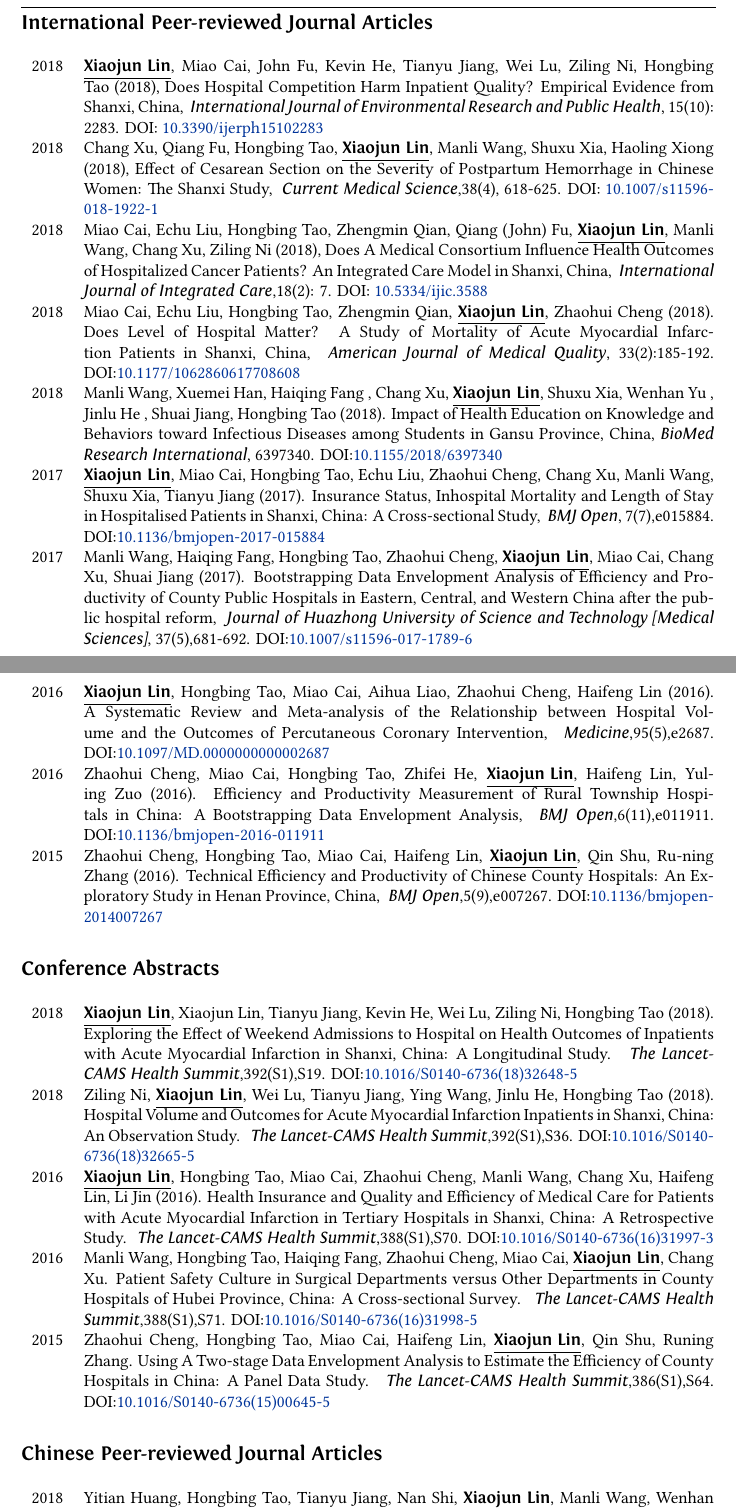
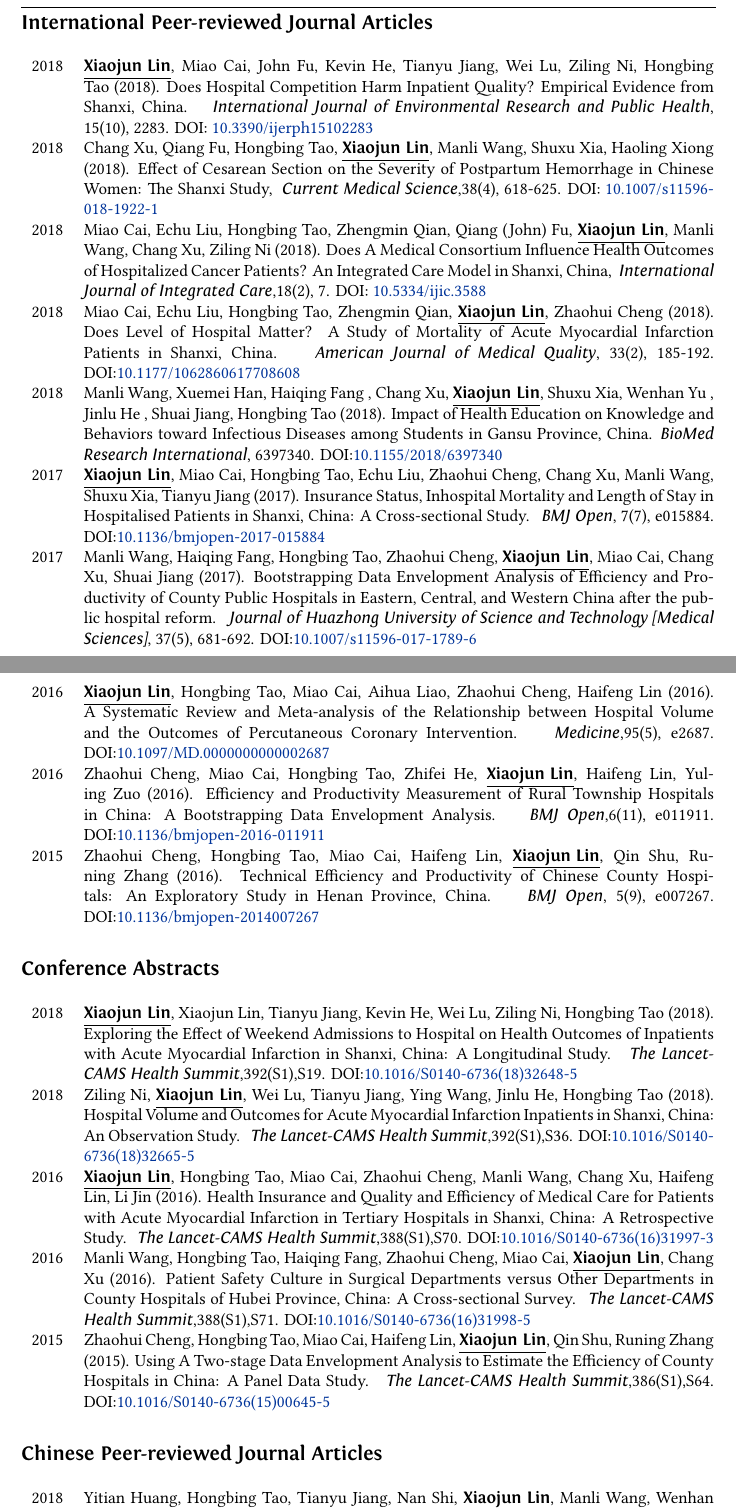
Before and after one commit to xiaojunlin/EnglishCV, a LaTeX CV (EnglishCV.tex): two parts of pages 2 and 3 of 4, joined at a grey line, cut so that both start at the same text. Compiled offline with XeLaTeX.

Commit message:
Add files via upload

```diff
--- a/EnglishCV.tex
+++ b/EnglishCV.tex
@@ -140,16 +140,16 @@ Health policy, Health economics
 \section{Publications}
 \subsection*{International Peer-reviewed Journal Articles}
 \begin{longtable}{r p{13cm}}
-2018 & \underline{\textbf{Xiaojun Lin}}, Miao Cai, John Fu, Kevin He, Tianyu Jiang, Wei Lu, Ziling Ni, Hongbing Tao (2018), Does Hospital Competition Harm Inpatient Quality? Empirical Evidence from Shanxi, China, \emph{ International Journal of Environmental Research and Public Health}, 15(10): 2283. DOI: \href{https://doi.org/10.3390/ijerph15102283}{10.3390/ijerph15102283}\\
-2018 & Chang Xu, Qiang Fu, Hongbing Tao, \underline{\textbf{Xiaojun Lin}}, Manli Wang, Shuxu Xia, Haoling Xiong (2018), Effect of Cesarean Section on the Severity of Postpartum Hemorrhage in Chinese Women: The Shanxi Study, \emph{ Current Medical Science},38(4), 618-625. DOI: \href{https://doi.org/10.1007/s11596-018-1922-1}{10.1007/s11596-018-1922-1}\\
-2018 & Miao Cai, Echu Liu, Hongbing Tao, Zhengmin Qian, Qiang (John) Fu, \underline{\textbf{Xiaojun Lin}}, Manli Wang, Chang Xu, Ziling Ni (2018), Does A Medical Consortium Influence Health Outcomes of Hospitalized Cancer Patients? An Integrated Care Model in Shanxi, China, \emph{ International Journal of Integrated Care},18(2): 7. DOI: \href{https://doi.org/10.5334/ijic.3588}{10.5334/ijic.3588}\\
-2018 & Miao Cai, Echu Liu, Hongbing Tao, Zhengmin Qian, \underline{\textbf{Xiaojun Lin}}, Zhaohui Cheng (2018). Does Level of Hospital Matter? A Study of Mortality of Acute Myocardial Infarction Patients in Shanxi, China,  \emph{ American Journal of Medical Quality}, 33(2):185-192. DOI:\href{https://doi.org/10.1177/1062860617708608}{10.1177/1062860617708608}\\
-2018 & Manli Wang, Xuemei Han, Haiqing Fang , Chang Xu, \underline{\textbf{Xiaojun Lin}}, Shuxu Xia, Wenhan Yu , Jinlu He , Shuai Jiang, Hongbing Tao (2018). Impact of Health Education on Knowledge and Behaviors toward Infectious Diseases among Students in Gansu Province, China,  \emph{BioMed Research International}, 6397340. DOI:\href{https://doi.org/10.1155/2018/6397340}{10.1155/2018/6397340} \\
-2017 &  \underline{\textbf{Xiaojun Lin}}, Miao Cai, Hongbing Tao, Echu Liu, Zhaohui Cheng, Chang Xu, Manli Wang, Shuxu Xia, Tianyu Jiang (2017). Insurance Status, Inhospital Mortality and Length of Stay in Hospitalised Patients in Shanxi, China: A Cross-sectional Study,  \emph{ BMJ Open}, 7(7),e015884. DOI:\href{https://doi.org/10.1136/bmjopen-2017-015884}{10.1136/bmjopen-2017-015884}\\
-2017 & Manli Wang, Haiqing Fang, Hongbing Tao, Zhaohui Cheng, \underline{\textbf{Xiaojun Lin}}, Miao Cai, Chang Xu, Shuai Jiang (2017). Bootstrapping Data Envelopment Analysis of Efficiency and Productivity of County Public Hospitals in Eastern, Central, and Western China after the public hospital reform,  \emph{ Journal of Huazhong University of Science and Technology [Medical Sciences]}, 37(5),681-692. DOI:\href{https://doi.org/10.1007/s11596-017-1789-6}{10.1007/s11596-017-1789-6}\\
-2016 &  \underline{\textbf{Xiaojun Lin}}, Hongbing Tao, Miao Cai, Aihua Liao, Zhaohui Cheng, Haifeng Lin (2016). A Systematic Review and Meta-analysis of the Relationship between Hospital Volume and the Outcomes of Percutaneous Coronary Intervention,  \emph{ Medicine},95(5),e2687. DOI:\href{https://doi.org/10.1097/MD.0000000000002687}{10.1097/MD.0000000000002687}\\
-2016 &  Zhaohui Cheng, Miao Cai, Hongbing Tao, Zhifei He, \underline{\textbf{Xiaojun Lin}}, Haifeng Lin, Yuling Zuo (2016). Efficiency and Productivity Measurement of Rural Township Hospitals in China: A Bootstrapping Data Envelopment Analysis,  \emph{ BMJ Open},6(11),e011911. DOI:\href{https://doi.org/10.1136/bmjopen-2016-011911}{10.1136/bmjopen-2016-011911}\\
-2015 & Zhaohui Cheng, Hongbing Tao, Miao Cai, Haifeng Lin, \underline{\textbf{Xiaojun Lin}}, Qin Shu, Ru-ning Zhang (2016). Technical Efficiency and Productivity of Chinese County Hospitals: An Exploratory Study in Henan Province, China,  \emph{ BMJ Open},5(9),e007267. DOI:\href{https://doi.org/10.1136/bmjopen-2014007267}{10.1136/bmjopen-2014007267}\\
+2018 & \underline{\textbf{Xiaojun Lin}}, Miao Cai, John Fu, Kevin He, Tianyu Jiang, Wei Lu, Ziling Ni, Hongbing Tao (2018). Does Hospital Competition Harm Inpatient Quality? Empirical Evidence from Shanxi, China. \emph{ International Journal of Environmental Research and Public Health}, 15(10), 2283. DOI: \href{https://doi.org/10.3390/ijerph15102283}{10.3390/ijerph15102283}\\
+2018 & Chang Xu, Qiang Fu, Hongbing Tao, \underline{\textbf{Xiaojun Lin}}, Manli Wang, Shuxu Xia, Haoling Xiong (2018). Effect of Cesarean Section on the Severity of Postpartum Hemorrhage in Chinese Women: The Shanxi Study, \emph{ Current Medical Science},38(4), 618-625. DOI: \href{https://doi.org/10.1007/s11596-018-1922-1}{10.1007/s11596-018-1922-1}\\
+2018 & Miao Cai, Echu Liu, Hongbing Tao, Zhengmin Qian, Qiang (John) Fu, \underline{\textbf{Xiaojun Lin}}, Manli Wang, Chang Xu, Ziling Ni (2018). Does A Medical Consortium Influence Health Outcomes of Hospitalized Cancer Patients? An Integrated Care Model in Shanxi, China, \emph{ International Journal of Integrated Care},18(2), 7. DOI: \href{https://doi.org/10.5334/ijic.3588}{10.5334/ijic.3588}\\
+2018 & Miao Cai, Echu Liu, Hongbing Tao, Zhengmin Qian, \underline{\textbf{Xiaojun Lin}}, Zhaohui Cheng (2018). Does Level of Hospital Matter? A Study of Mortality of Acute Myocardial Infarction Patients in Shanxi, China. \emph{ American Journal of Medical Quality}, 33(2), 185-192. DOI:\href{https://doi.org/10.1177/1062860617708608}{10.1177/1062860617708608}\\
+2018 & Manli Wang, Xuemei Han, Haiqing Fang , Chang Xu, \underline{\textbf{Xiaojun Lin}}, Shuxu Xia, Wenhan Yu , Jinlu He , Shuai Jiang, Hongbing Tao (2018). Impact of Health Education on Knowledge and Behaviors toward Infectious Diseases among Students in Gansu Province, China. \emph{BioMed Research International}, 6397340. DOI:\href{https://doi.org/10.1155/2018/6397340}{10.1155/2018/6397340} \\
+2017 &  \underline{\textbf{Xiaojun Lin}}, Miao Cai, Hongbing Tao, Echu Liu, Zhaohui Cheng, Chang Xu, Manli Wang, Shuxu Xia, Tianyu Jiang (2017). Insurance Status, Inhospital Mortality and Length of Stay in Hospitalised Patients in Shanxi, China: A Cross-sectional Study. \emph{ BMJ Open}, 7(7), e015884. DOI:\href{https://doi.org/10.1136/bmjopen-2017-015884}{10.1136/bmjopen-2017-015884}\\
+2017 & Manli Wang, Haiqing Fang, Hongbing Tao, Zhaohui Cheng, \underline{\textbf{Xiaojun Lin}}, Miao Cai, Chang Xu, Shuai Jiang (2017). Bootstrapping Data Envelopment Analysis of Efficiency and Productivity of County Public Hospitals in Eastern, Central, and Western China after the public hospital reform. \emph{ Journal of Huazhong University of Science and Technology [Medical Sciences]}, 37(5), 681-692. DOI:\href{https://doi.org/10.1007/s11596-017-1789-6}{10.1007/s11596-017-1789-6}\\
+2016 &  \underline{\textbf{Xiaojun Lin}}, Hongbing Tao, Miao Cai, Aihua Liao, Zhaohui Cheng, Haifeng Lin (2016). A Systematic Review and Meta-analysis of the Relationship between Hospital Volume and the Outcomes of Percutaneous Coronary Intervention.  \emph{ Medicine},95(5), e2687. DOI:\href{https://doi.org/10.1097/MD.0000000000002687}{10.1097/MD.0000000000002687}\\
+2016 &  Zhaohui Cheng, Miao Cai, Hongbing Tao, Zhifei He, \underline{\textbf{Xiaojun Lin}}, Haifeng Lin, Yuling Zuo (2016). Efficiency and Productivity Measurement of Rural Township Hospitals in China: A Bootstrapping Data Envelopment Analysis. \emph{ BMJ Open},6(11), e011911. DOI:\href{https://doi.org/10.1136/bmjopen-2016-011911}{10.1136/bmjopen-2016-011911}\\
+2015 & Zhaohui Cheng, Hongbing Tao, Miao Cai, Haifeng Lin, \underline{\textbf{Xiaojun Lin}}, Qin Shu, Ru-ning Zhang (2016). Technical Efficiency and Productivity of Chinese County Hospitals: An Exploratory Study in Henan Province, China. \emph{ BMJ Open}, 5(9), e007267. DOI:\href{https://doi.org/10.1136/bmjopen-2014007267}{10.1136/bmjopen-2014007267}\\
 \end{longtable}
 
 \subsection*{Conference Abstracts}
@@ -157,13 +157,13 @@ Health policy, Health economics
 2018 & \underline{\textbf{Xiaojun Lin}}, Xiaojun Lin, Tianyu Jiang, Kevin He, Wei Lu, Ziling Ni, Hongbing Tao (2018). Exploring the Effect of Weekend Admissions to Hospital on Health Outcomes of Inpatients with Acute Myocardial Infarction in Shanxi, China: A Longitudinal Study. \emph{ The Lancet-CAMS Health Summit},392(S1),S19. DOI:\href{https://doi.org/10.1016/S0140-6736(18)32648-5}{10.1016/S0140-6736(18)32648-5}\\
 2018 & Ziling Ni, \underline{\textbf{Xiaojun Lin}}, Wei Lu, Tianyu Jiang, Ying Wang, Jinlu He, Hongbing Tao (2018). Hospital Volume and Outcomes for Acute Myocardial Infarction Inpatients in Shanxi, China: An Observation Study.  \emph{ The Lancet-CAMS Health Summit},392(S1),S36. DOI:\href{https://doi.org/10.1016/S0140-6736(18)32665-5}{10.1016/S0140-6736(18)32665-5}\\
 2016 & \underline{\textbf{Xiaojun Lin}}, Hongbing Tao, Miao Cai, Zhaohui Cheng, Manli Wang, Chang Xu, Haifeng Lin, Li Jin (2016). Health Insurance and Quality and Efficiency of Medical Care for Patients with Acute Myocardial Infarction in Tertiary Hospitals in Shanxi, China: A Retrospective Study. \emph{ The Lancet-CAMS Health Summit},388(S1),S70. DOI:\href{https://doi.org/10.1016/S0140-6736(16)31997-3}{10.1016/S0140-6736(16)31997-3}\\
-2016 & Manli Wang, Hongbing Tao, Haiqing Fang, Zhaohui Cheng, Miao Cai, \underline{\textbf{Xiaojun Lin}}, Chang Xu. Patient Safety Culture in Surgical Departments versus Other Departments in County Hospitals of Hubei Province, China: A Cross-sectional Survey.  \emph{ The Lancet-CAMS Health Summit},388(S1),S71. DOI:\href{https://doi.org/10.1016/S0140-6736(16)31998-5}{10.1016/S0140-6736(16)31998-5}\\
-2015 & Zhaohui Cheng, Hongbing Tao, Miao Cai, Haifeng Lin, \underline{\textbf{Xiaojun Lin}}, Qin Shu, Runing Zhang. Using A Two-stage Data Envelopment Analysis to Estimate the Efficiency of County Hospitals in China: A Panel Data Study.  \emph{ The Lancet-CAMS Health Summit},386(S1),S64. DOI:\href{https://doi.org/10.1016/S0140-6736(15)00645-5}{10.1016/S0140-6736(15)00645-5}\\
+2016 & Manli Wang, Hongbing Tao, Haiqing Fang, Zhaohui Cheng, Miao Cai, \underline{\textbf{Xiaojun Lin}}, Chang Xu (2016). Patient Safety Culture in Surgical Departments versus Other Departments in County Hospitals of Hubei Province, China: A Cross-sectional Survey.  \emph{ The Lancet-CAMS Health Summit},388(S1),S71. DOI:\href{https://doi.org/10.1016/S0140-6736(16)31998-5}{10.1016/S0140-6736(16)31998-5}\\
+2015 & Zhaohui Cheng, Hongbing Tao, Miao Cai, Haifeng Lin, \underline{\textbf{Xiaojun Lin}}, Qin Shu, Runing Zhang (2015). Using A Two-stage Data Envelopment Analysis to Estimate the Efficiency of County Hospitals in China: A Panel Data Study.  \emph{ The Lancet-CAMS Health Summit},386(S1),S64. DOI:\href{https://doi.org/10.1016/S0140-6736(15)00645-5}{10.1016/S0140-6736(15)00645-5}\\
 \end{longtable}
 
 
 \subsection*{Chinese Peer-reviewed Journal Articles}
 \begin{longtable}{r p{13cm}}
-2018 & Yitian Huang, Hongbing Tao, Tianyu Jiang, Nan Shi, \underline{\textbf{Xiaojun Lin}}, Manli Wang, Wenhan Yu (2018). The Prerequisites and Construction of Medical Consortium in China. \emph{ Chinese Hospital Management}, 37(9): 22-24. \href{http://kns.cnki.net/KCMS/detail/detail.aspx?dbcode=CJFQ&dbname=CJFDLAST2018&filename=YYGL201809005&v=MjIxMjdlWnVadEZpRGxWNzNPUERUTVlyRzRIOW5NcG85RllZUjhlWDFMdXhZUzdEaDFUM3FUcldNMUZyQ1VSTEs=}{CNKI} \\
-2017 & Miao Cai, Hongbing Tao, Echu Liu, Zhaohui Cheng, \underline{\textbf{Xiaojun Lin}}. Influence of Market Competition on Hospital Technical Efficiencies: Based on Empirical Evidence from Henan and Jiangsu Provinces. \emph{ Chinese Hospital Management}, 37(6): 22-24.
+2018 & Yitian Huang, Hongbing Tao, Tianyu Jiang, Nan Shi, \underline{\textbf{Xiaojun Lin}}, Manli Wang, Wenhan Yu (2018). The Prerequisites and Construction of Medical Consortium in China. \emph{ Chinese Hospital Management}, 37(9), 22-24. \href{http://kns.cnki.net/KCMS/detail/detail.aspx?dbcode=CJFQ&dbname=CJFDLAST2018&filename=YYGL201809005&v=MjIxMjdlWnVadEZpRGxWNzNPUERUTVlyRzRIOW5NcG85RllZUjhlWDFMdXhZUzdEaDFUM3FUcldNMUZyQ1VSTEs=}{CNKI} \\
+2017 & Miao Cai, Hongbing Tao, Echu Liu, Zhaohui Cheng, \underline{\textbf{Xiaojun Lin}} (2017). Influence of Market Competition on Hospital Technical Efficiencies: Based on Empirical Evidence from Henan and Jiangsu Provinces. \emph{ Chinese Hospital Management}, 37(6), 22-24.
 \href{http://kns.cnki.net/KCMS/detail/detail.aspx?dbcode=CJFQ&dbname=CJFDLAST2017&filename=YYGL201706012&v=MzEzMTREbFZMdkFQRFRNWXJHNEg5Yk1xWTlFWm9SOGVYMUx1eFlTN0RoMVQzcVRyV00xRnJDVVJMS2VadVp0Rmk=}{CNKI}\\
```
Also changed, not shown: EnglishCV.pdf, EnglishCV.tex (22 more changed lines).
